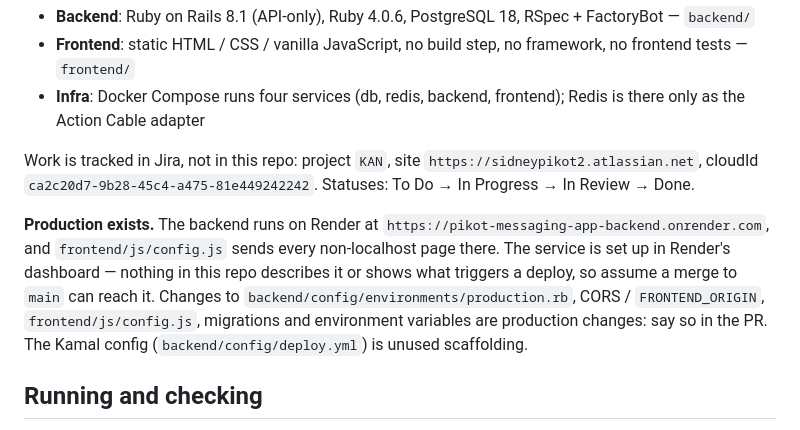
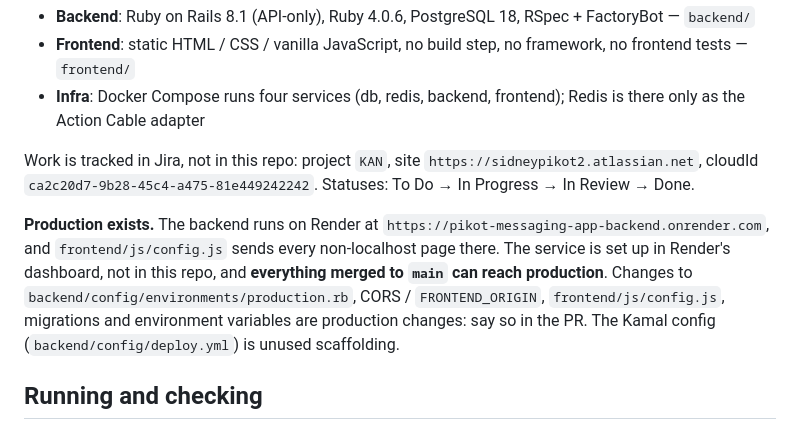
Before and after one commit to sidneypikot2/pikot-messaging-app, a Markdown page: CLAUDE.md, the part around the change. GitHub-like rendering.

Commit message:
KAN-56 Record that main reaches production and that smoke is a required check
Co-Authored-By: Claude Opus 5.5 <noreply@anthropic.com>

```diff
--- a/CLAUDE.md
+++ b/CLAUDE.md
@@ -32,7 +32,7 @@ PikotChat is a messaging app portfolio project. Built so far: email/password and
 
 Work is tracked in Jira, not in this repo: project `KAN`, site `https://sidneypikot2.atlassian.net`, cloudId `ca2c20d7-9b28-45c4-a475-81e449242242`. Statuses: To Do → In Progress → In Review → Done.
 
-**Production exists.** The backend runs on Render at `https://pikot-messaging-app-backend.onrender.com`, and `frontend/js/config.js` sends every non-localhost page there. The service is set up in Render's dashboard — nothing in this repo describes it or shows what triggers a deploy, so assume a merge to `main` can reach it. Changes to `backend/config/environments/production.rb`, CORS / `FRONTEND_ORIGIN`, `frontend/js/config.js`, migrations and environment variables are production changes: say so in the PR. The Kamal config (`backend/config/deploy.yml`) is unused scaffolding.
+**Production exists.** The backend runs on Render at `https://pikot-messaging-app-backend.onrender.com`, and `frontend/js/config.js` sends every non-localhost page there. The service is set up in Render's dashboard, not in this repo, and **everything merged to `main` can reach production**. Changes to `backend/config/environments/production.rb`, CORS / `FRONTEND_ORIGIN`, `frontend/js/config.js`, migrations and environment variables are production changes: say so in the PR. The Kamal config (`backend/config/deploy.yml`) is unused scaffolding.
 
 ## Running and checking
 
```
Also changed, not shown: .claude/rules/infra.md (+1 -1 lines).
